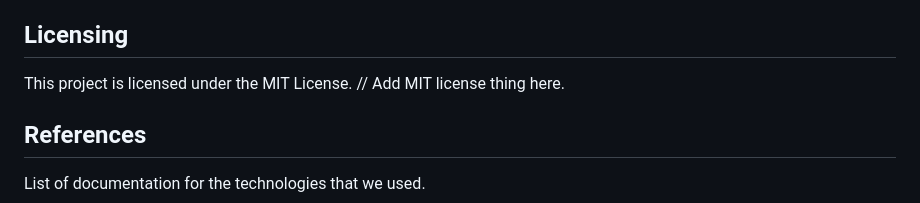
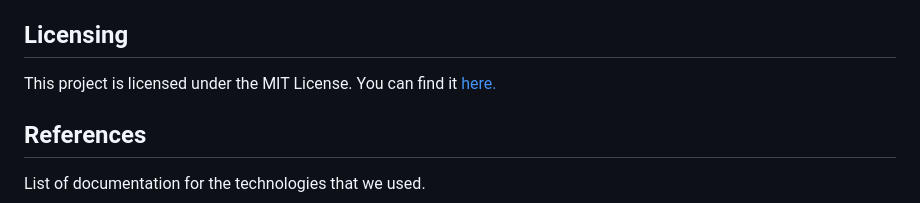
Before and after one commit to Beijzum/2800-202410-DTC04, a Markdown page: README.md, the part around the change. Rendered like a GitHub page.

Commit message:
ADD license link

```diff
--- a/README.md
+++ b/README.md
@@ -195,7 +195,7 @@ Afterwards, the game will continue into the next round with a new random prompt
 
 ## Licensing
 
-This project is licensed under the MIT License. // Add MIT license thing here.
+This project is licensed under the MIT License. You can find it [here.](./LICENSE)
 
 ## References
 
```
